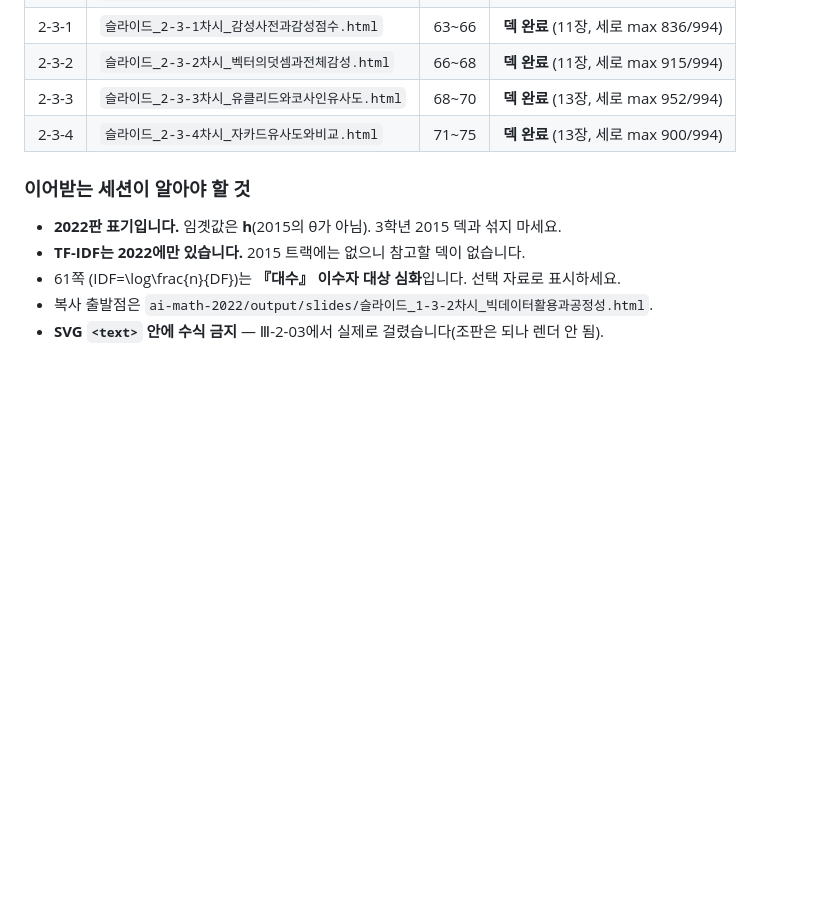
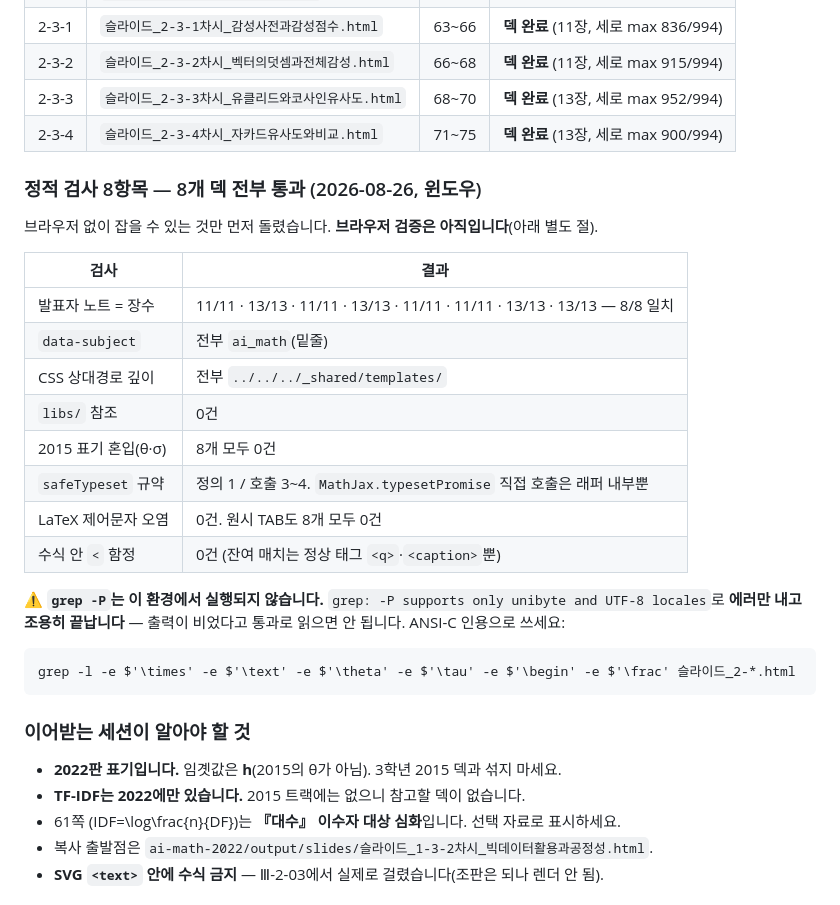
Before and after one commit to juvilan/lesson-maker, a Markdown page: .claude/handoff.md, the part around the change. Rendered like a GitHub page; blank space fills up the shorter version.

Commit message:
docs: 2022 2단원 8덱 정적 검사 기록 (세로 상한 994px 기준)
브라우저 없이 잡히는 8항목을 8개 덱 전부에 대해 실행하고 2-F절에 기록.
노트=장수, data-subject=ai_math, CSS 3단계 경로, libs/ 0건,
2015 표기(θ·σ) 혼입 0건, safeTypeset 규약 준수,
LaTeX 제어문자 오염 0건, 수식 안 < 함정 0건 — 8/8 통과.

브라우저 검증(세로 994px 실측·콘솔·404·MathJax·도식)은 아직 미실행.

grep -P가 이 환경에서 로케일 에러로 조용히 실패한다는 점을 함께 기록.
ANSI-C 인용($'\times')을 써야 실제로 검사된다.

````diff
--- a/.claude/handoff.md
+++ b/.claude/handoff.md
@@ -289,6 +289,29 @@ python3 -m http.server 8791
 | 2-3-3 | `슬라이드_2-3-3차시_유클리드와코사인유사도.html` | 68~70 | **덱 완료** (13장, 세로 max 952/994) |
 | 2-3-4 | `슬라이드_2-3-4차시_자카드유사도와비교.html` | 71~75 | **덱 완료** (13장, 세로 max 900/994) |
 
+### 정적 검사 8항목 — 8개 덱 전부 통과 (2026-08-26, 윈도우)
+
+브라우저 없이 잡을 수 있는 것만 먼저 돌렸습니다. **브라우저 검증은 아직입니다**(아래 별도 절).
+
+| 검사 | 결과 |
+|---|---|
+| 발표자 노트 = 장수 | 11/11 · 13/13 · 11/11 · 13/13 · 11/11 · 11/11 · 13/13 · 13/13 — 8/8 일치 |
+| `data-subject` | 전부 `ai_math`(밑줄) |
+| CSS 상대경로 깊이 | 전부 `../../../_shared/templates/` |
+| `libs/` 참조 | 0건 |
+| 2015 표기 혼입(θ·σ) | 8개 모두 0건 |
+| `safeTypeset` 규약 | 정의 1 / 호출 3~4. `MathJax.typesetPromise` 직접 호출은 래퍼 내부뿐 |
+| LaTeX 제어문자 오염 | 0건. 원시 TAB도 8개 모두 0건 |
+| 수식 안 `<` 함정 | 0건 (잔여 매치는 정상 태그 `<q>`·`<caption>`뿐) |
+
+⚠️ **`grep -P`는 이 환경에서 실행되지 않습니다.**
+`grep: -P supports only unibyte and UTF-8 locales`로 **에러만 내고 조용히 끝납니다** —
+출력이 비었다고 통과로 읽으면 안 됩니다. ANSI-C 인용으로 쓰세요:
+
+```
+grep -l -e $'\times' -e $'\text' -e $'\theta' -e $'\tau' -e $'\begin' -e $'\frac' 슬라이드_2-*.html
+```
+
 ### 이어받는 세션이 알아야 할 것
 
 - **2022판 표기입니다.** 임곗값은 **h**(2015의 θ가 아님). 3학년 2015 덱과 섞지 마세요.
````
